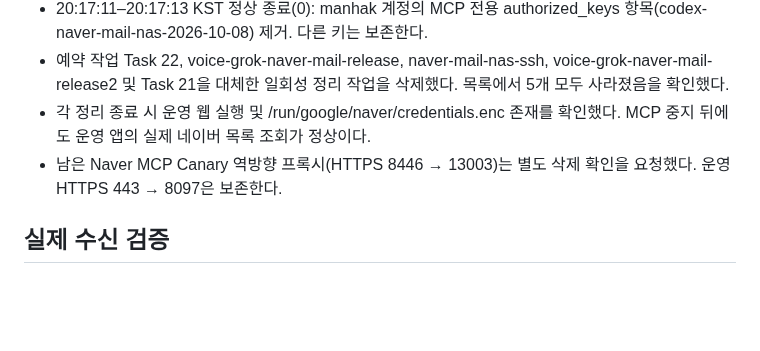
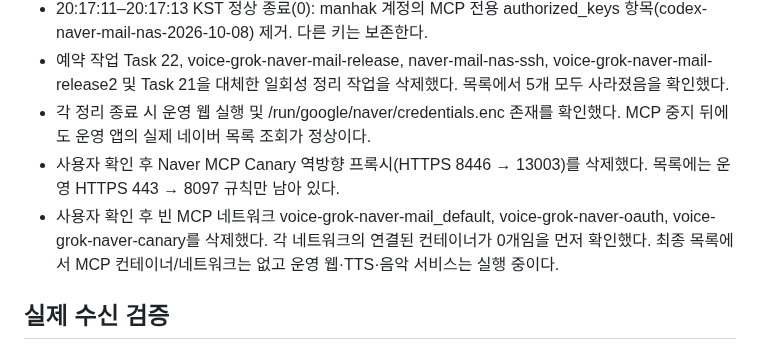
Before and after one commit to Augustine-H/drivemode, a Markdown page: docs/maintenance-2026-10-09.md, the part around the change. Rendered like a GitHub page; blank space fills up the shorter version.

Commit message:
docs(maintenance): verify removal of retired MCP proxy and networks

```diff
--- a/docs/maintenance-2026-10-09.md
+++ b/docs/maintenance-2026-10-09.md
@@ -15,7 +15,8 @@
 - 20:17:11–20:17:13 KST 정상 종료(0): manhak 계정의 MCP 전용 authorized_keys 항목(codex-naver-mail-nas-2026-10-08) 제거. 다른 키는 보존한다.
 - 예약 작업 Task 22, voice-grok-naver-mail-release, naver-mail-nas-ssh, voice-grok-naver-mail-release2 및 Task 21을 대체한 일회성 정리 작업을 삭제했다. 목록에서 5개 모두 사라졌음을 확인했다.
 - 각 정리 종료 시 운영 웹 실행 및 /run/google/naver/credentials.enc 존재를 확인했다. MCP 중지 뒤에도 운영 앱의 실제 네이버 목록 조회가 정상이다.
-- 남은 Naver MCP Canary 역방향 프록시(HTTPS 8446 → 13003)는 별도 삭제 확인을 요청했다. 운영 HTTPS 443 → 8097은 보존한다.
+- 사용자 확인 후 Naver MCP Canary 역방향 프록시(HTTPS 8446 → 13003)를 삭제했다. 목록에는 운영 HTTPS 443 → 8097 규칙만 남아 있다.
+- 사용자 확인 후 빈 MCP 네트워크 voice-grok-naver-mail_default, voice-grok-naver-oauth, voice-grok-naver-canary를 삭제했다. 각 네트워크의 연결된 컨테이너가 0개임을 먼저 확인했다. 최종 목록에서 MCP 컨테이너/네트워크는 없고 운영 웹·TTS·음악 서비스는 실행 중이다.
 
 ## 실제 수신 검증
 
```
